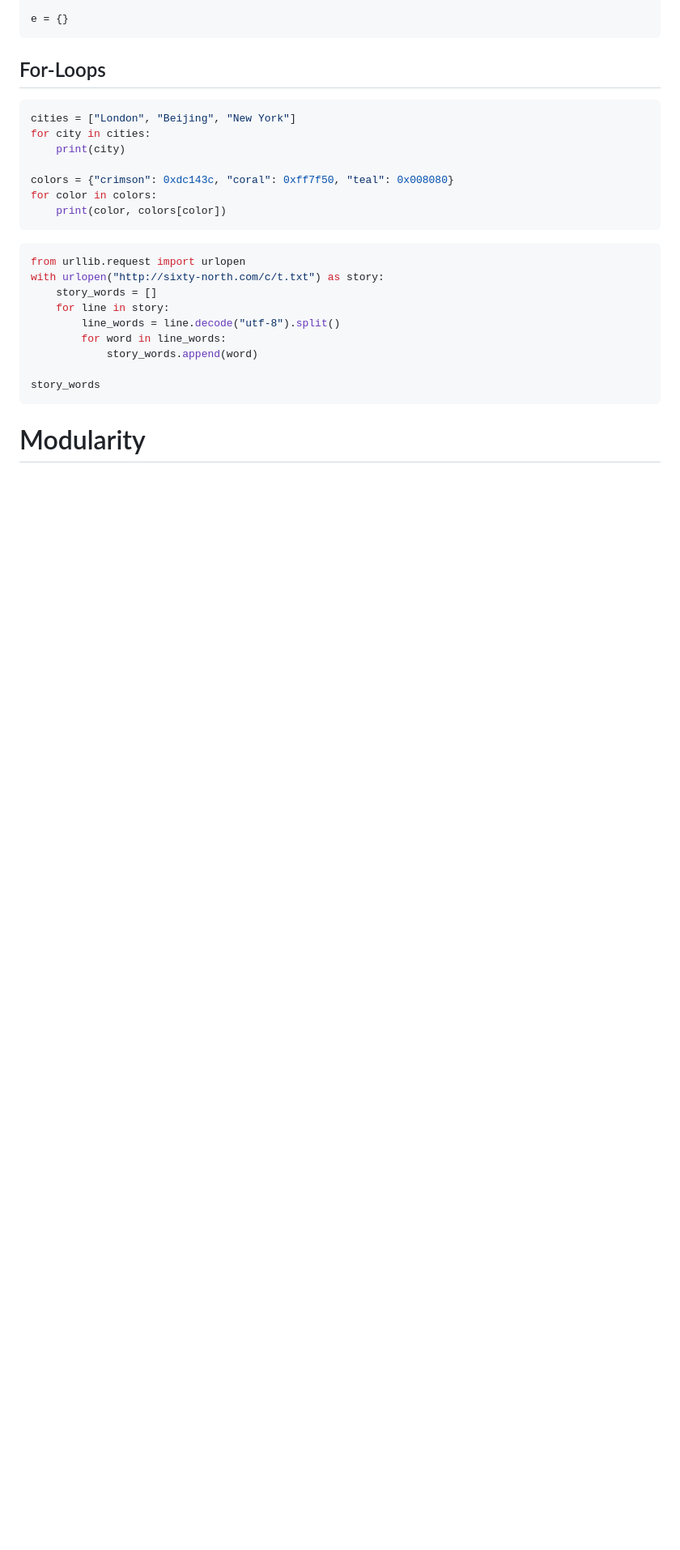
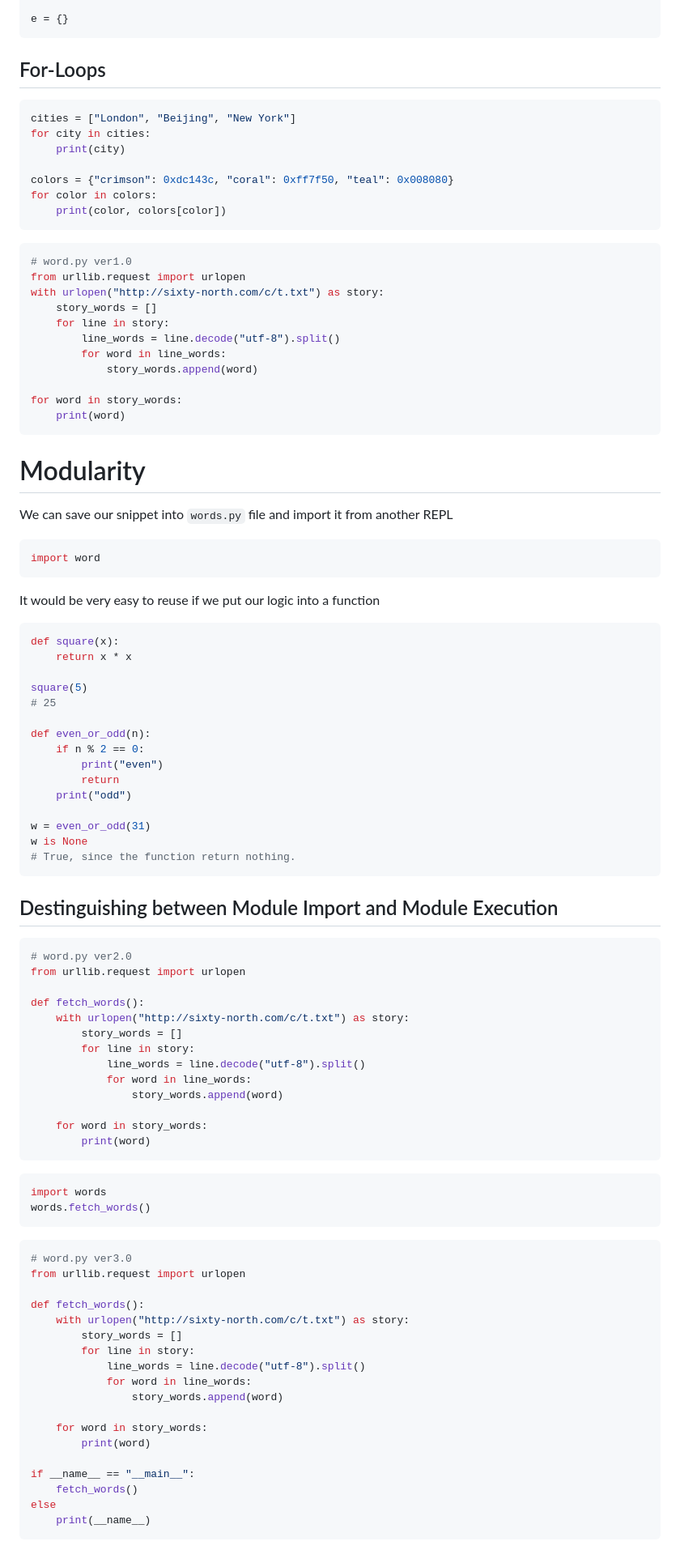
Before and after one commit to YellowMinionPlannet/Notes, a Markdown page: Pluralsight_Python/PythonFundamentals_AustinBingham&RobertSmallshire.md, the part around one of its changes. Shown at 81% size. GitHub-like rendering; blank space fills up the shorter version.

Commit message:
Notes update on Python

````diff
--- a/Pluralsight_Python/PythonFundamentals_AustinBingham&RobertSmallshire.md
+++ b/Pluralsight_Python/PythonFundamentals_AustinBingham&RobertSmallshire.md
@@ -322,6 +322,7 @@ for color in colors:
 ```
 
 ```python
+# word.py ver1.0
 from urllib.request import urlopen
 with urlopen("http://sixty-north.com/c/t.txt") as story:
     story_words = []
@@ -330,7 +331,79 @@ with urlopen("http://sixty-north.com/c/t.txt") as story:
         for word in line_words:
             story_words.append(word)
 
-story_words
+for word in story_words:
+    print(word)
 ```
 
 # Modularity
+
+We can save our snippet into `words.py` file and import it from another REPL
+
+```python
+import word
+```
+
+It would be very easy to reuse if we put our logic into a function
+
+```python
+def square(x):
+    return x * x
+
+square(5)
+# 25
+
+def even_or_odd(n):
+    if n % 2 == 0:
+        print("even")
+        return
+    print("odd")
+
+w = even_or_odd(31)
+w is None
+# True, since the function return nothing.
+```
+
+## Destinguishing between Module Import and Module Execution
+
+```python
+# word.py ver2.0
+from urllib.request import urlopen
+
+def fetch_words():
+    with urlopen("http://sixty-north.com/c/t.txt") as story:
+        story_words = []
+        for line in story:
+            line_words = line.decode("utf-8").split()
+            for word in line_words:
+                story_words.append(word)
+
+    for word in story_words:
+        print(word)
+```
+
+```python
+import words
+words.fetch_words()
+```
+
+```python
+# word.py ver3.0
+from urllib.request import urlopen
+
+def fetch_words():
+    with urlopen("http://sixty-north.com/c/t.txt") as story:
+        story_words = []
+        for line in story:
+            line_words = line.decode("utf-8").split()
+            for word in line_words:
+                story_words.append(word)
+
+    for word in story_words:
+        print(word)
+
+if __name__ == "__main__":
+    fetch_words()
+else
+    print(__name__)
+```
+
````
Also changed, not shown: other parts of Pluralsight_Python/PythonFundamentals_AustinBingham&RobertSmallshire.md (+85 -0 lines).
